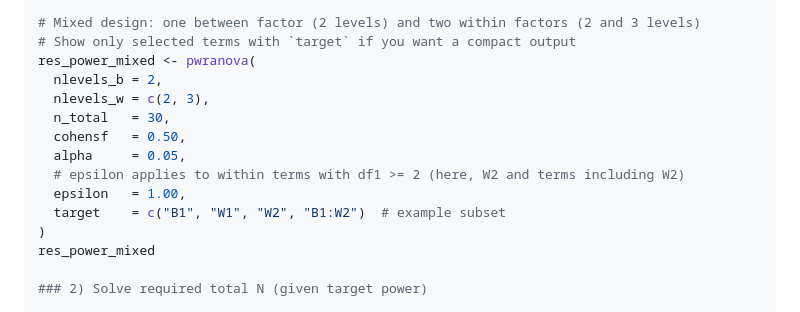
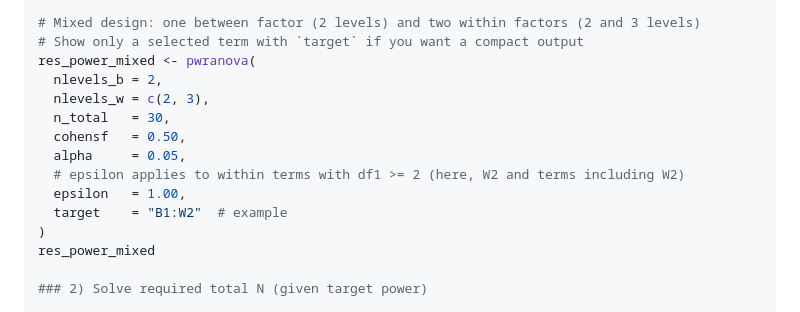
Before and after one commit to mutopsy/pwranova, a Markdown page: README.md, the part around the change. Drawn GitHub-style.

Commit message:
Update README.md
small update

```diff
--- a/README.md
+++ b/README.md
@@ -67,7 +67,7 @@ res_power_within <- pwranova(
 res_power_within
 
 # Mixed design: one between factor (2 levels) and two within factors (2 and 3 levels)
-# Show only selected terms with `target` if you want a compact output
+# Show only a selected term with `target` if you want a compact output
 res_power_mixed <- pwranova(
   nlevels_b = 2,
   nlevels_w = c(2, 3),
@@ -76,7 +76,7 @@ res_power_mixed <- pwranova(
   alpha     = 0.05,
   # epsilon applies to within terms with df1 >= 2 (here, W2 and terms including W2)
   epsilon   = 1.00,
-  target    = c("B1", "W1", "W2", "B1:W2")  # example subset
+  target    = "B1:W2"  # example
 )
 res_power_mixed
 
```
